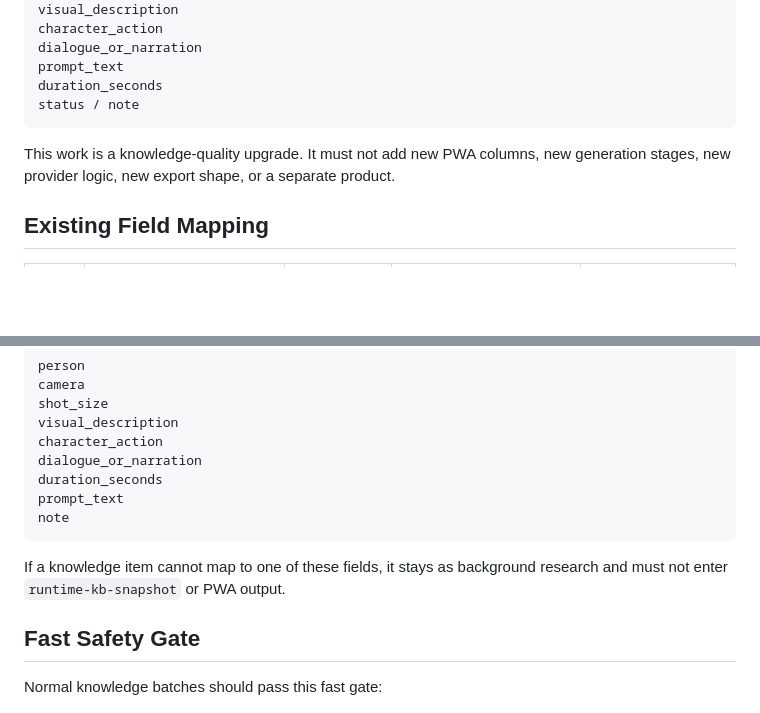
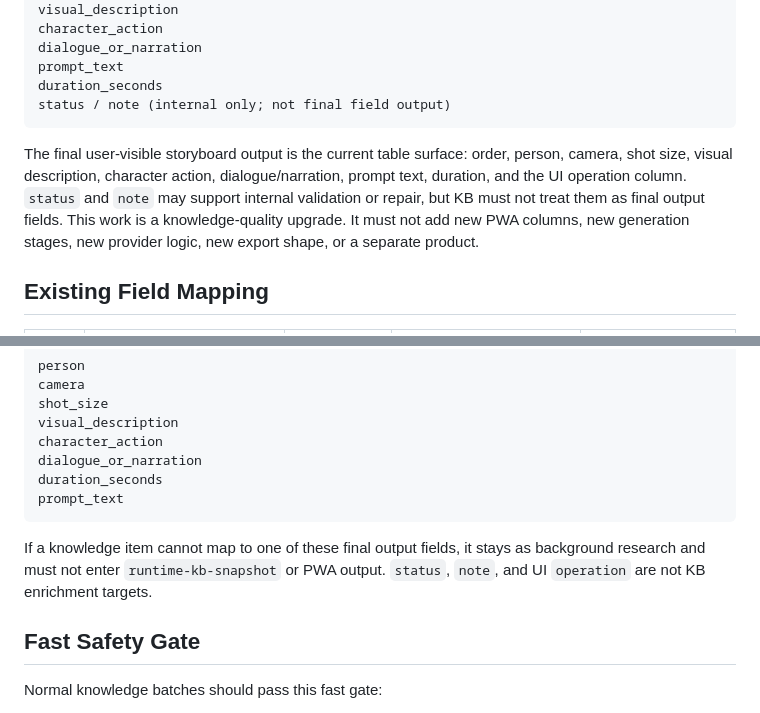
Before and after one commit to zzy170031-cmd/hope-kb, a Markdown page: docs/seedance2-p0-pwa-storyboard-field-consumption-matrix-v0.2.md, 2 parts joined by grey strips. GitHub-like rendering; blank space fills up the shorter version.

Commit message:
docs: align final storyboard output fields

````diff
--- a/docs/seedance2-p0-pwa-storyboard-field-consumption-matrix-v0.2.md
+++ b/docs/seedance2-p0-pwa-storyboard-field-consumption-matrix-v0.2.md
@@ -32,10 +32,10 @@ character_action
 dialogue_or_narration
 prompt_text
 duration_seconds
-status / note
+status / note (internal only; not final field output)
 ```
 
-This work is a knowledge-quality upgrade. It must not add new PWA columns, new generation stages, new provider logic, new export shape, or a separate product.
+The final user-visible storyboard output is the current table surface: order, person, camera, shot size, visual description, character action, dialogue/narration, prompt text, duration, and the UI operation column. `status` and `note` may support internal validation or repair, but KB must not treat them as final output fields. This work is a knowledge-quality upgrade. It must not add new PWA columns, new generation stages, new provider logic, new export shape, or a separate product.
 
 ## Existing Field Mapping
 
@@ -106,10 +106,9 @@ character_action
 dialogue_or_narration
 duration_seconds
 prompt_text
-note
 ```
 
-If a knowledge item cannot map to one of these fields, it stays as background research and must not enter `runtime-kb-snapshot` or PWA output.
+If a knowledge item cannot map to one of these final output fields, it stays as background research and must not enter `runtime-kb-snapshot` or PWA output. `status`, `note`, and UI `operation` are not KB enrichment targets.
 
 ## Fast Safety Gate
 
````
